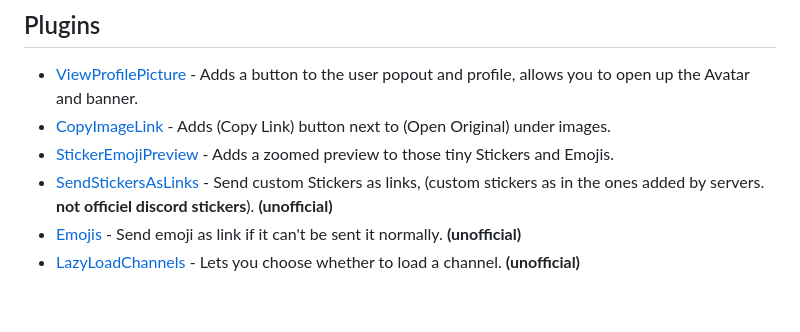
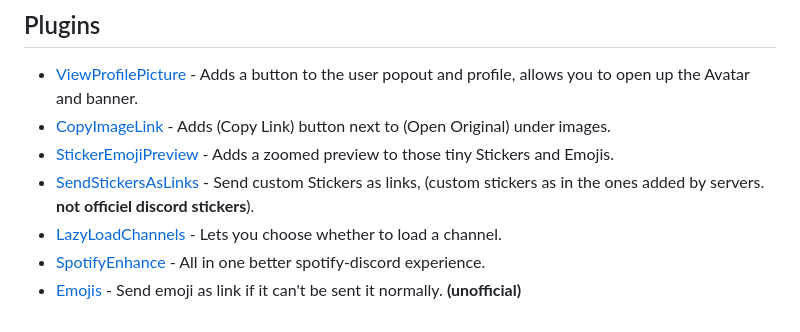
Before and after one commit to Skamt/BDAddons, a Markdown page: README.md, the part around the change. GitHub-like rendering.

```diff
--- a/README.md
+++ b/README.md
@@ -4,6 +4,7 @@
 - [ViewProfilePicture](https://github.com/Skamt/BDAddons/tree/main/ViewProfilePicture) - Adds a button to the user popout and profile, allows you to open up the Avatar and banner.
 - [CopyImageLink](https://github.com/Skamt/BDAddons/tree/main/CopyImageLink) - Adds (Copy Link) button next to (Open Original) under images.
 - [StickerEmojiPreview](https://github.com/Skamt/BDAddons/tree/main/StickerEmojiPreview) - Adds a zoomed preview to those tiny Stickers and Emojis.
-- [SendStickersAsLinks](https://github.com/Skamt/BDAddons/tree/main/SendStickersAsLinks) - Send custom Stickers as links, (custom stickers as in the ones added by servers. **not officiel discord stickers**). **(unofficial)**
+- [SendStickersAsLinks](https://github.com/Skamt/BDAddons/tree/main/SendStickersAsLinks) - Send custom Stickers as links, (custom stickers as in the ones added by servers. **not officiel discord stickers**).
+- [LazyLoadChannels](https://github.com/Skamt/BDAddons/tree/main/LazyLoadChannels) - Lets you choose whether to load a channel.
+- [SpotifyEnhance](https://github.com/Skamt/BDAddons/tree/main/SpotifyEnhance) - All in one better spotify-discord experience.
 - [Emojis](https://github.com/Skamt/BDAddons/tree/main/Emojis) - Send emoji as link if it can't be sent it normally. **(unofficial)**
-- [LazyLoadChannels](https://github.com/Skamt/BDAddons/tree/main/LazyLoadChannels) - Lets you choose whether to load a channel. **(unofficial)**
```
Also changed, not shown: SpotifyEnhance/README.md (added, +11 -0 lines), SpotifyEnhance/assets/activity.png (added), SpotifyEnhance/assets/embed.png (added), SpotifyEnhance/assets/player.png (added), 1 other file.
